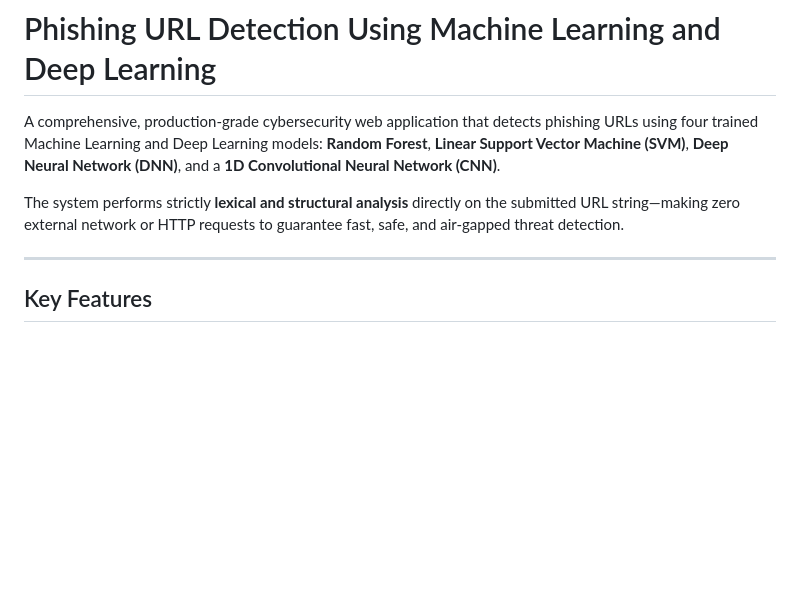
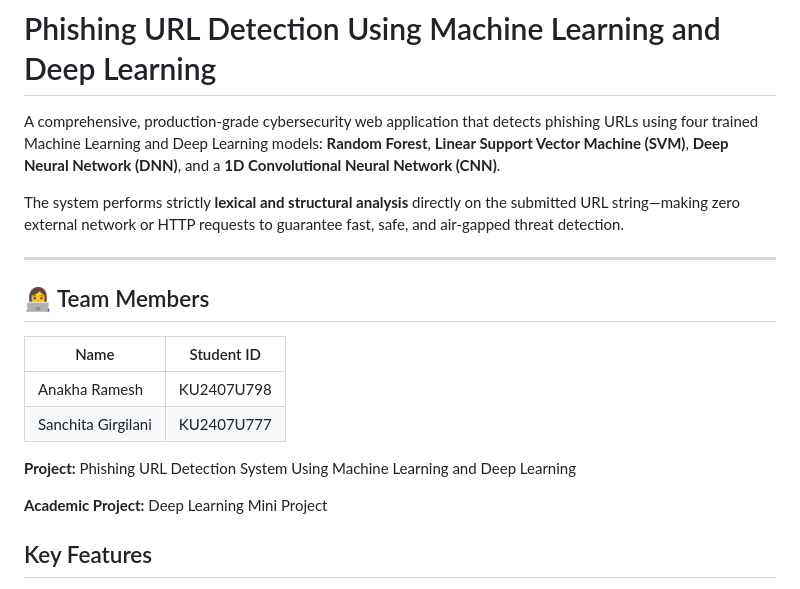
Before and after one commit to Anakharamesh/phishing-url-detection-system, a Markdown page: README.md, the part around the change. Drawn GitHub-style; blank space fills up the shorter version.

```diff
--- a/README.md
+++ b/README.md
@@ -5,6 +5,16 @@ A comprehensive, production-grade cybersecurity web application that detects phi
 The system performs strictly **lexical and structural analysis** directly on the submitted URL string—making zero external network or HTTP requests to guarantee fast, safe, and air-gapped threat detection.
 
 ---
+## 👩‍💻 Team Members
+
+| Name | Student ID |
+|------|------------|
+| Anakha Ramesh | KU2407U798 |
+| Sanchita Girgilani | KU2407U777 |
+
+**Project:** Phishing URL Detection System Using Machine Learning and Deep Learning
+
+**Academic Project:** Deep Learning Mini Project
 
 ## Key Features
 
```
